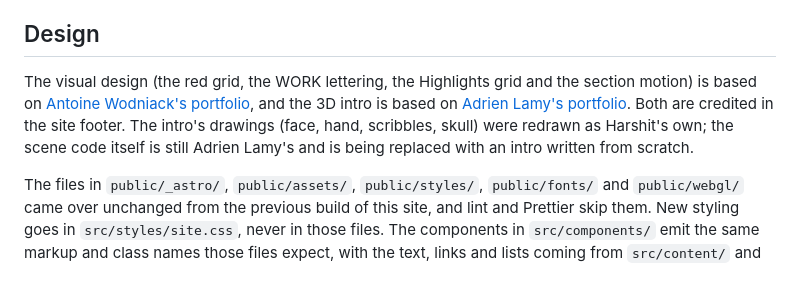
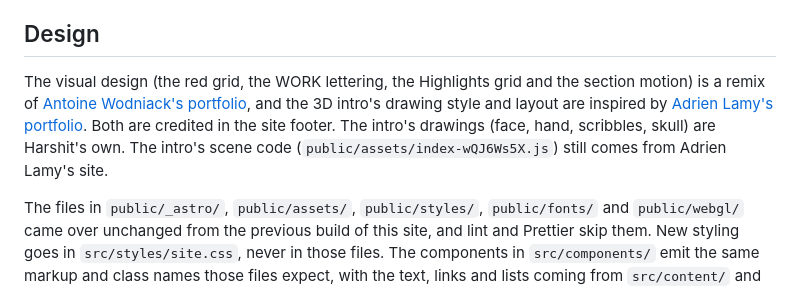
Before and after one commit to harsh4k/portfolio-v3, a Markdown page: harshit-portfolio/README.md, the part around the change. GitHub-like rendering.

Commit message:
README: describe the design as a remix and the intro drawings as Harshit's own

```diff
--- a/harshit-portfolio/README.md
+++ b/harshit-portfolio/README.md
@@ -63,7 +63,7 @@ The build fails, rather than shipping a broken page, when a project URL is not `
 
 ## Design
 
-The visual design (the red grid, the WORK lettering, the Highlights grid and the section motion) is based on [Antoine Wodniack's portfolio](https://wodniack.dev), and the 3D intro is based on [Adrien Lamy's portfolio](https://adrienlamy.fr). Both are credited in the site footer. The intro's drawings (face, hand, scribbles, skull) were redrawn as Harshit's own; the scene code itself is still Adrien Lamy's and is being replaced with an intro written from scratch.
+The visual design (the red grid, the WORK lettering, the Highlights grid and the section motion) is a remix of [Antoine Wodniack's portfolio](https://wodniack.dev), and the 3D intro's drawing style and layout are inspired by [Adrien Lamy's portfolio](https://adrienlamy.fr). Both are credited in the site footer. The intro's drawings (face, hand, scribbles, skull) are Harshit's own. The intro's scene code (`public/assets/index-wQJ6Ws5X.js`) still comes from Adrien Lamy's site.
 
 The files in `public/_astro/`, `public/assets/`, `public/styles/`, `public/fonts/` and `public/webgl/` came over unchanged from the previous build of this site, and lint and Prettier skip them. New styling goes in `src/styles/site.css`, never in those files. The components in `src/components/` emit the same markup and class names those files expect, with the text, links and lists coming from `src/content/` and `src/data/profile.ts`. Keep the class names (including the `astro-…` ones) as they are: the stylesheet and motion engine select on them.
 
```
